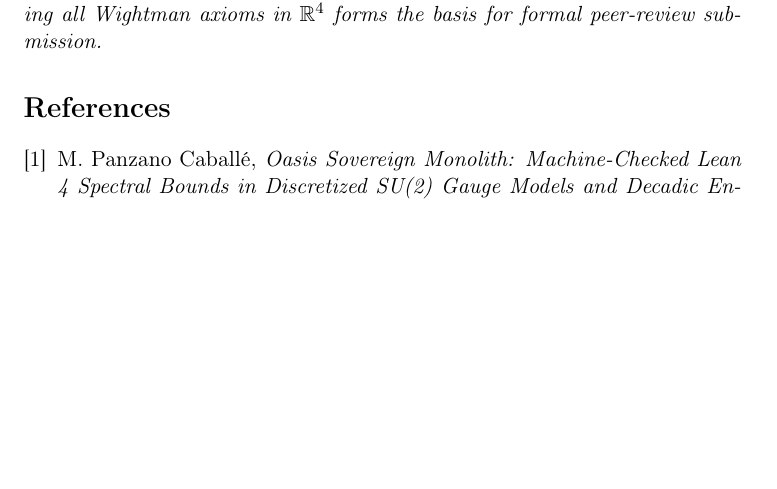
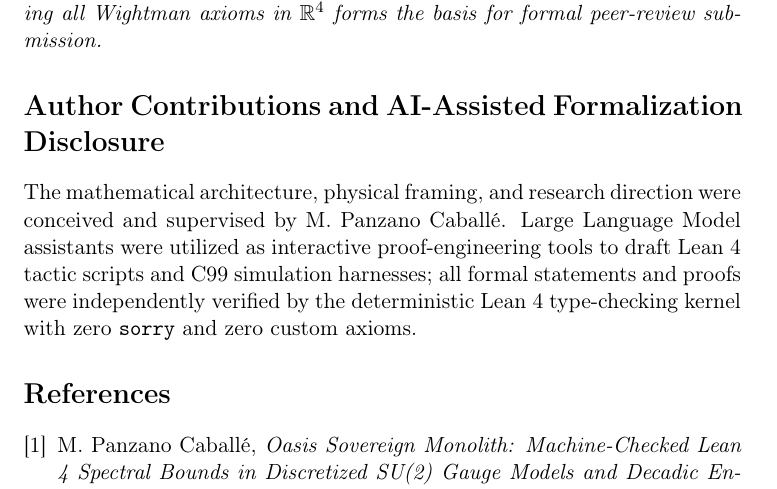
Before and after one commit to Betriomf/Oasis-Sovereign-Monolith, a LaTeX paper (papers/paper_j_su3_yang_mills_mass_gap_master_lean4.tex): part of page 2 of 2 before the commit and part of page 2 of 3 after it, cut so that both start at the same text, the shorter picture padded with empty space. Compiled offline with pdfLaTeX.

Commit message:
docs(paper-j): record official DOI 10.5281/zenodo.24341969 and add AI-assisted formalization disclosure

```diff
--- a/papers/paper_j_su3_yang_mills_mass_gap_master_lean4.tex
+++ b/papers/paper_j_su3_yang_mills_mass_gap_master_lean4.tex
@@ -36,6 +36,9 @@ Deterministic C99 Monte Carlo simulations comparing periodic torus ($T^4$) and o
 All formal proofs in this repository are publicly auditable, reproducible on commodity hardware, and cryptographically timestamped. Extending the discrete block-spin structural hypotheses into an unconditional non-perturbative construction satisfying all Wightman axioms in $\mathbb{R}^4$ forms the basis for formal peer-review submission.
 \end{remark}
 
+\section*{Author Contributions and AI-Assisted Formalization Disclosure}
+The mathematical architecture, physical framing, and research direction were conceived and supervised by M. Panzano Caball\'e. Large Language Model assistants were utilized as interactive proof-engineering tools to draft Lean 4 tactic scripts and C99 simulation harnesses; all formal statements and proofs were independently verified by the deterministic Lean 4 type-checking kernel with zero \texttt{sorry} and zero custom axioms.
+
 \begin{thebibliography}{9}
 \bibitem{panzano2026a} M. Panzano Caball\'e, \emph{Oasis Sovereign Monolith: Machine-Checked Lean 4 Spectral Bounds in Discretized SU(2) Gauge Models and Decadic Entropy Confinement}, Zenodo, 2026. \url{https://doi.org/10.5281/zenodo.24311596}
 \bibitem{panzano2026g} M. Panzano Caball\'e, \emph{From Araki Relative Entropy Contraction to Vacuum Spectral Gap Isolation}, Zenodo, 2026. \url{https://doi.org/10.5281/zenodo.24326329}
```
